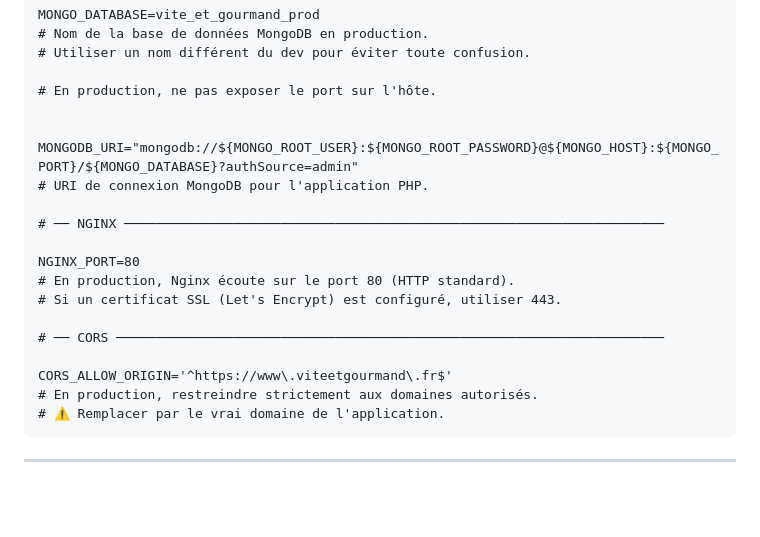
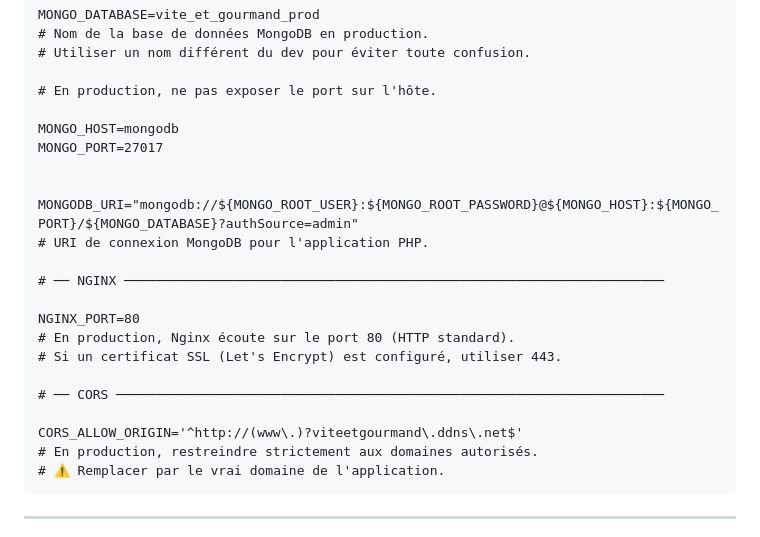
Before and after one commit to Enzo-Malvaud/Projet-Restaurant-Vite-et-Gourmand, a Markdown page: README.md, the part around the change. Rendered like a GitHub page; blank space fills up the shorter version.

Commit message:
Modify MongoDB host/port and CORS origin
Updated MongoDB configuration and CORS settings.

````diff
--- a/README.md
+++ b/README.md
@@ -297,6 +297,9 @@ MONGO_DATABASE=vite_et_gourmand_prod
 
 # En production, ne pas exposer le port sur l'hôte.
 
+MONGO_HOST=mongodb
+MONGO_PORT=27017
+
 
 MONGODB_URI="mongodb://${MONGO_ROOT_USER}:${MONGO_ROOT_PASSWORD}@${MONGO_HOST}:${MONGO_PORT}/${MONGO_DATABASE}?authSource=admin"
 # URI de connexion MongoDB pour l'application PHP.
@@ -309,7 +312,7 @@ NGINX_PORT=80
 
 # ── CORS ──────────────────────────────────────────────────────────────────────
 
-CORS_ALLOW_ORIGIN='^https://www\.viteetgourmand\.fr$'
+CORS_ALLOW_ORIGIN='^http://(www\.)?viteetgourmand\.ddns\.net$'
 # En production, restreindre strictement aux domaines autorisés.
 # ⚠️ Remplacer par le vrai domaine de l'application.
 ```
````
